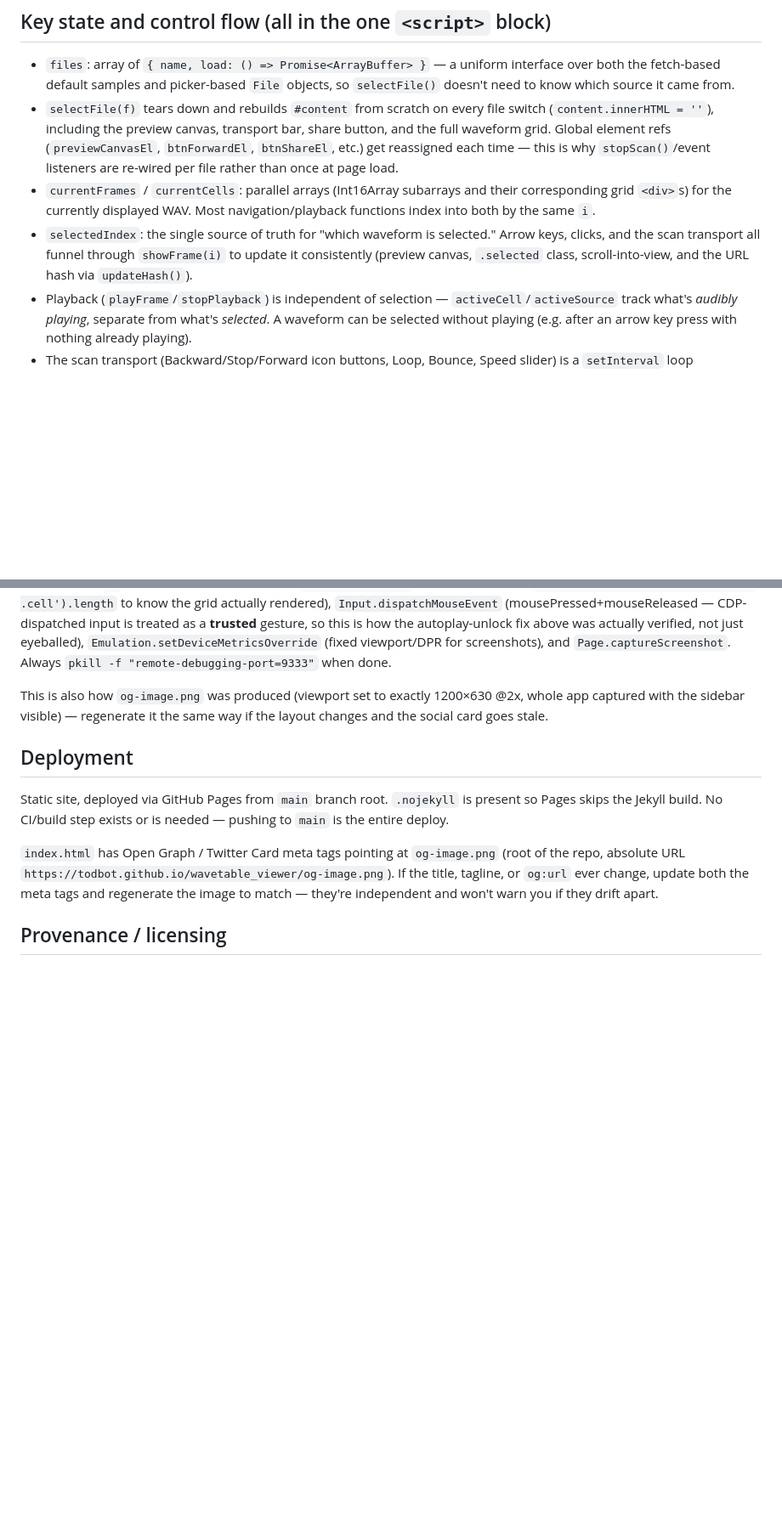
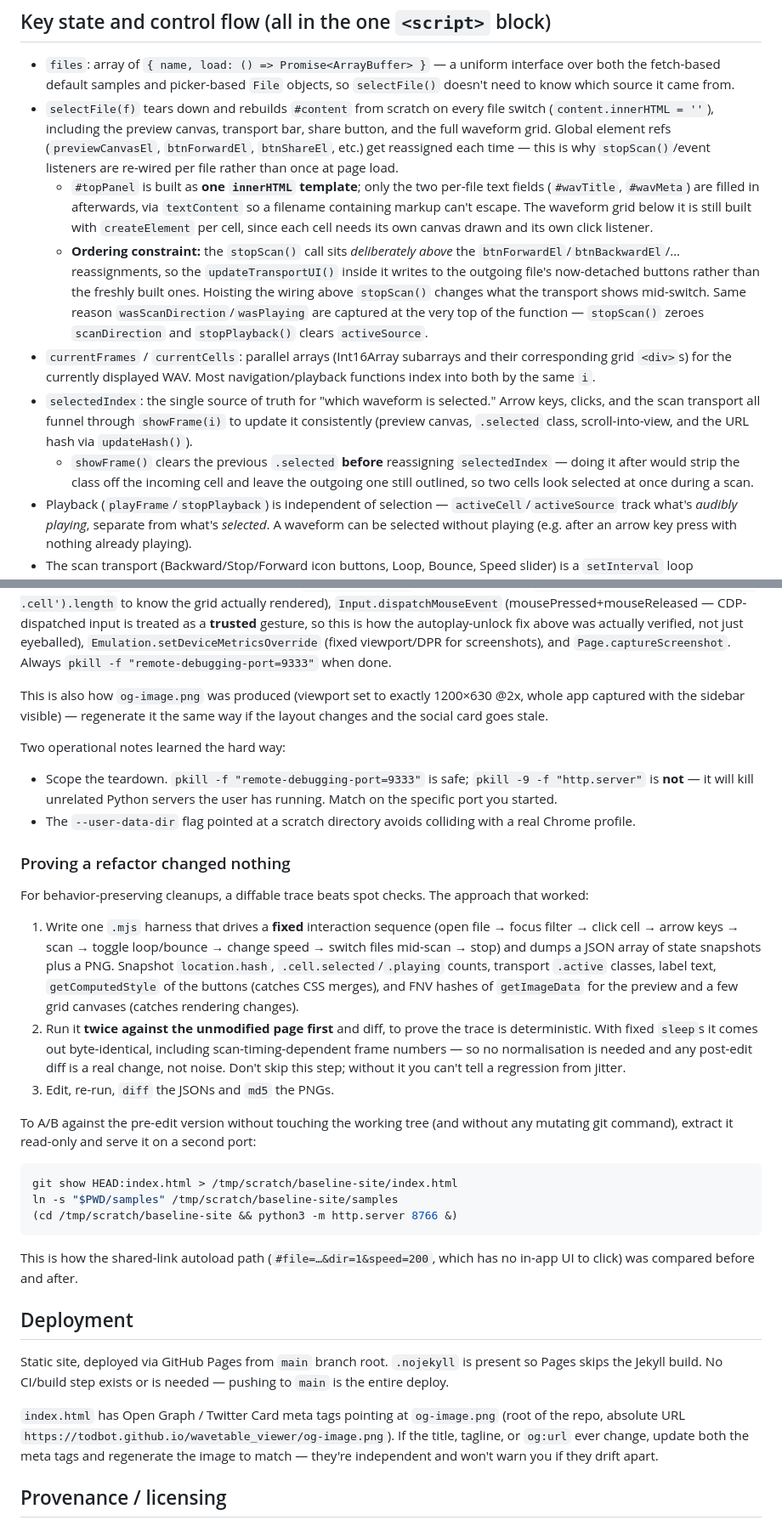
Before and after one commit to todbot/wavetable_viewer, a Markdown page: CLAUDE.md, 2 parts joined by grey strips. Shown at 85% size. Drawn GitHub-style; blank space fills up the shorter version.

Commit message:
update the slop brain

````diff
--- a/CLAUDE.md
+++ b/CLAUDE.md
@@ -38,8 +38,25 @@ Header is minimal: title + "View on GitHub" link. The folder-picker button and t
 
 - `files`: array of `{ name, load: () => Promise<ArrayBuffer> }` — a uniform interface over both the fetch-based default samples and picker-based `File` objects, so `selectFile()` doesn't need to know which source it came from.
 - `selectFile(f)` tears down and rebuilds `#content` from scratch on every file switch (`content.innerHTML = ''`), including the preview canvas, transport bar, share button, and the full waveform grid. Global element refs (`previewCanvasEl`, `btnForwardEl`, `btnShareEl`, etc.) get reassigned each time — this is why `stopScan()`/event listeners are re-wired per file rather than once at page load.
+  - `#topPanel` is built as **one `innerHTML` template**; only the two
+    per-file text fields (`#wavTitle`, `#wavMeta`) are filled in afterwards,
+    via `textContent` so a filename containing markup can't escape. The
+    waveform grid below it is still built with `createElement` per cell,
+    since each cell needs its own canvas drawn and its own click listener.
+  - **Ordering constraint:** the `stopScan()` call sits *deliberately above*
+    the `btnForwardEl`/`btnBackwardEl`/… reassignments, so the
+    `updateTransportUI()` inside it writes to the outgoing file's
+    now-detached buttons rather than the freshly built ones. Hoisting the
+    wiring above `stopScan()` changes what the transport shows mid-switch.
+    Same reason `wasScanDirection`/`wasPlaying` are captured at the very top
+    of the function — `stopScan()` zeroes `scanDirection` and
+    `stopPlayback()` clears `activeSource`.
 - `currentFrames` / `currentCells`: parallel arrays (Int16Array subarrays and their corresponding grid `<div>`s) for the currently displayed WAV. Most navigation/playback functions index into both by the same `i`.
 - `selectedIndex`: the single source of truth for "which waveform is selected." Arrow keys, clicks, and the scan transport all funnel through `showFrame(i)` to update it consistently (preview canvas, `.selected` class, scroll-into-view, and the URL hash via `updateHash()`).
+  - `showFrame()` clears the previous `.selected` **before** reassigning
+    `selectedIndex` — doing it after would strip the class off the incoming
+    cell and leave the outgoing one still outlined, so two cells look
+    selected at once during a scan.
 - Playback (`playFrame`/`stopPlayback`) is independent of selection — `activeCell`/`activeSource` track what's *audibly playing*, separate from what's *selected*. A waveform can be selected without playing (e.g. after an arrow key press with nothing already playing).
 - The scan transport (Backward/Stop/Forward icon buttons, Loop, Bounce, Speed slider) is a `setInterval` loop (`startScan`/`stopScan`/`stepScan`) that advances `selectedIndex` and calls `playFrame` each tick. `scanMode` (`'once' | 'loop' | 'bounce'`) only matters at the array boundaries — see `stepScan()`. `scanMode` and `scanIntervalMs` intentionally persist across file switches (only `scanDirection`/the timer reset via `stopScan()` in `selectFile`), so a user's chosen speed/mode carries over to the next file they pick.
 - `stopScan()` also calls `stopPlayback()` — it's the one function that fully silences audio and resets scan state together. **Gotcha:** every manual interaction (cell click, arrow keys, space/enter) calls `stopScan()` at the start of its handler, purely to stop any competing auto-scan before doing its own thing. This previously caused a real bug (see "Audio autoplay unlock" below) where a source started by one handler got silently killed by `stopScan()`'s `stopPlayback()` call fired moments later by a sibling handler on the same gesture. If you add new interaction handlers that call `stopScan()`, be aware it has this side effect now, not just "stop the timer."
@@ -80,6 +114,47 @@ Then from a `.mjs` script: `PUT http://localhost:9333/json/new?<url>` to open a
 
 This is also how `og-image.png` was produced (viewport set to exactly 1200×630 @2x, whole app captured with the sidebar visible) — regenerate it the same way if the layout changes and the social card goes stale.
 
+Two operational notes learned the hard way:
+
+- Scope the teardown. `pkill -f "remote-debugging-port=9333"` is safe;
+  `pkill -9 -f "http.server"` is **not** — it will kill unrelated Python
+  servers the user has running. Match on the specific port you started.
+- The `--user-data-dir` flag pointed at a scratch directory avoids
+  colliding with a real Chrome profile.
+
+### Proving a refactor changed nothing
+
+For behavior-preserving cleanups, a diffable trace beats spot checks. The
+approach that worked:
+
+1. Write one `.mjs` harness that drives a **fixed** interaction sequence
+   (open file → focus filter → click cell → arrow keys → scan → toggle
+   loop/bounce → change speed → switch files mid-scan → stop) and dumps a
+   JSON array of state snapshots plus a PNG. Snapshot `location.hash`,
+   `.cell.selected`/`.playing` counts, transport `.active` classes, label
+   text, `getComputedStyle` of the buttons (catches CSS merges), and FNV
+   hashes of `getImageData` for the preview and a few grid canvases
+   (catches rendering changes).
+2. Run it **twice against the unmodified page first** and diff, to prove the
+   trace is deterministic. With fixed `sleep`s it comes out byte-identical,
+   including scan-timing-dependent frame numbers — so no normalisation is
+   needed and any post-edit diff is a real change, not noise. Don't skip
+   this step; without it you can't tell a regression from jitter.
+3. Edit, re-run, `diff` the JSONs and `md5` the PNGs.
+
+To A/B against the pre-edit version without touching the working tree (and
+without any mutating git command), extract it read-only and serve it on a
+second port:
+
+```sh
+git show HEAD:index.html > /tmp/scratch/baseline-site/index.html
+ln -s "$PWD/samples" /tmp/scratch/baseline-site/samples
+(cd /tmp/scratch/baseline-site && python3 -m http.server 8766 &)
+```
+
+This is how the shared-link autoload path (`#file=…&dir=1&speed=200`, which
+has no in-app UI to click) was compared before and after.
+
 ## Deployment
 
 Static site, deployed via GitHub Pages from `main` branch root. `.nojekyll` is present so Pages skips the Jekyll build. No CI/build step exists or is needed — pushing to `main` is the entire deploy.
````
Also changed, not shown: other parts of CLAUDE.md (+17 -0 lines).
